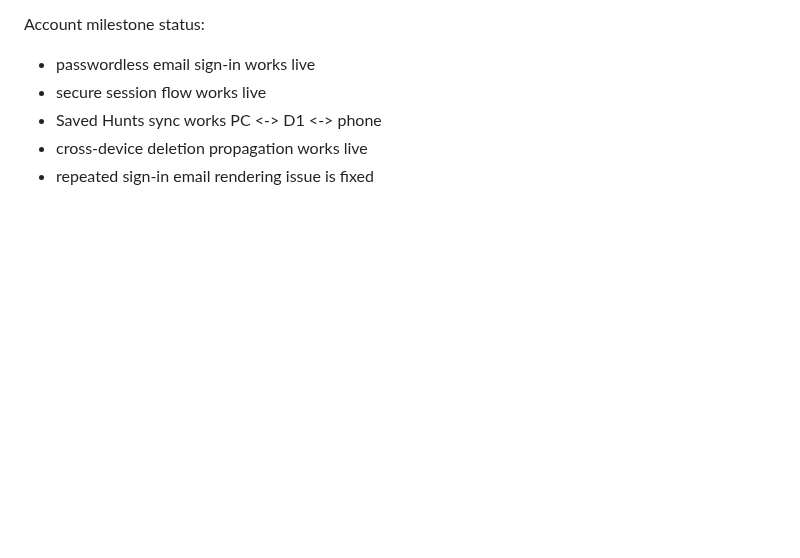
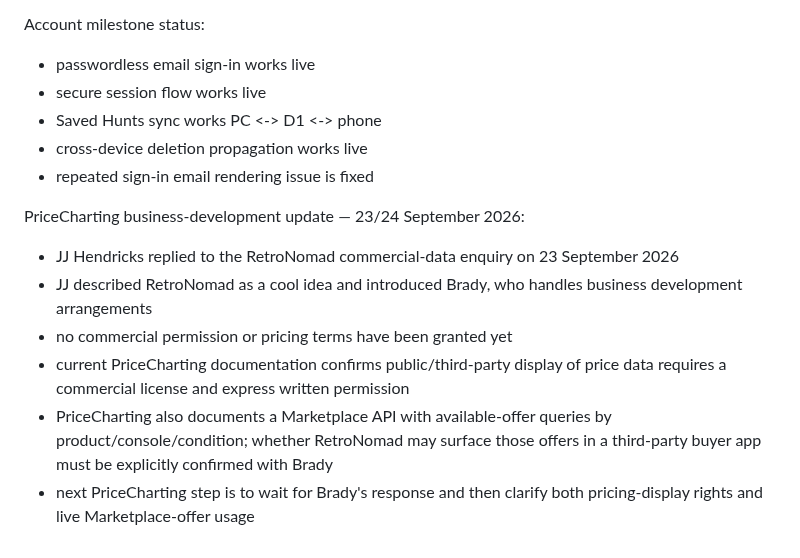
Before and after one commit to channel9ch9-source/RetroNomad, a Markdown page: PROJECT_STATE.md, the part around the change. Rendered like a GitHub page; blank space fills up the shorter version.

Commit message:
Record PriceCharting business-development handoff

```diff
--- a/PROJECT_STATE.md
+++ b/PROJECT_STATE.md
@@ -913,3 +913,12 @@ Account milestone status:
 - Saved Hunts sync works PC <-> D1 <-> phone
 - cross-device deletion propagation works live
 - repeated sign-in email rendering issue is fixed
+
+
+PriceCharting business-development update — 23/24 September 2026:
+- JJ Hendricks replied to the RetroNomad commercial-data enquiry on 23 September 2026
+- JJ described RetroNomad as a cool idea and introduced Brady, who handles business development arrangements
+- no commercial permission or pricing terms have been granted yet
+- current PriceCharting documentation confirms public/third-party display of price data requires a commercial license and express written permission
+- PriceCharting also documents a Marketplace API with available-offer queries by product/console/condition; whether RetroNomad may surface those offers in a third-party buyer app must be explicitly confirmed with Brady
+- next PriceCharting step is to wait for Brady's response and then clarify both pricing-display rights and live Marketplace-offer usage
```
